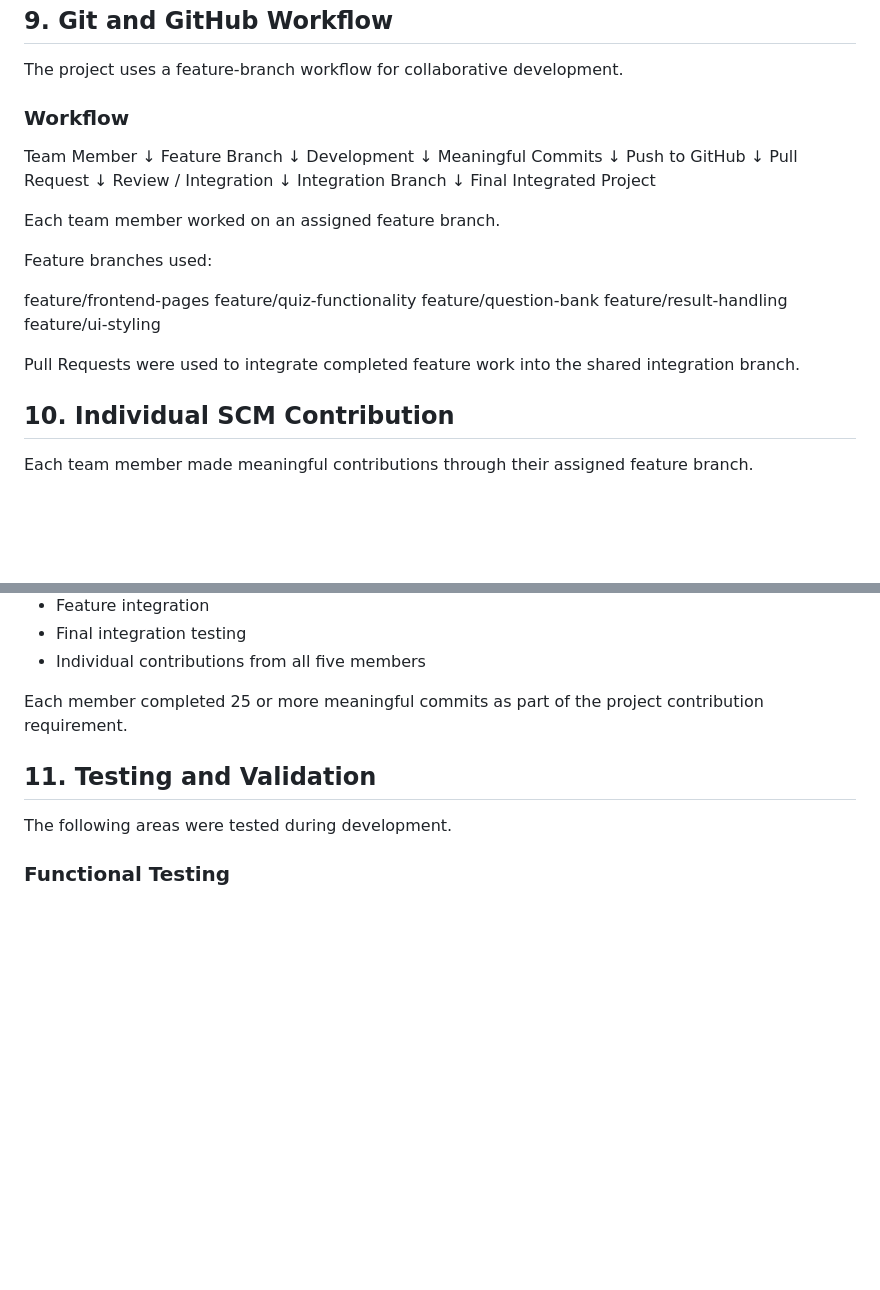
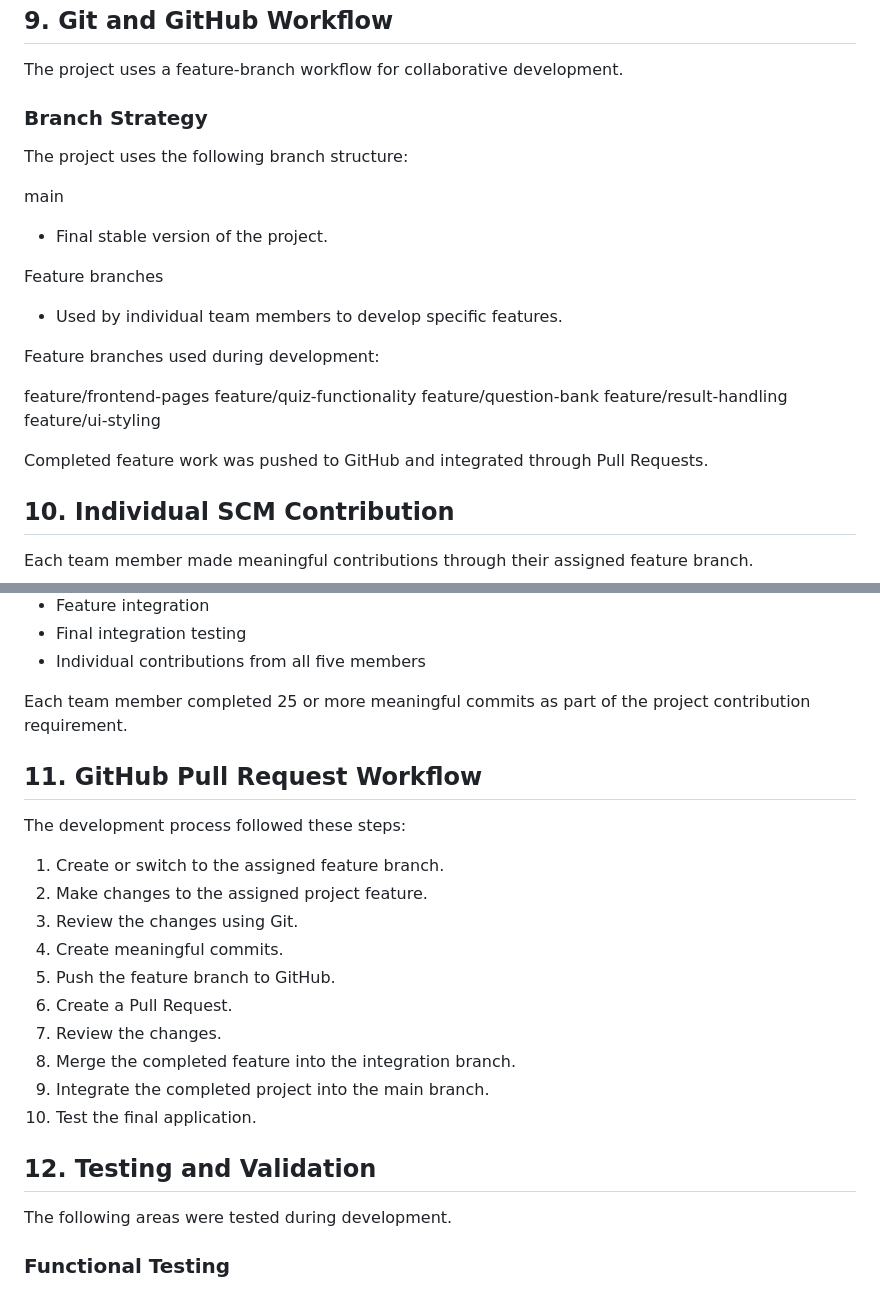
Before and after one commit to kishorg7/QuizMaster, a Markdown page: README.md, 2 parts joined by grey strips. Rendered like a GitHub page; blank space fills up the shorter version.

```diff
--- a/README.md
+++ b/README.md
@@ -212,29 +212,17 @@ Contributions:
 
 The project uses a feature-branch workflow for collaborative development.
 
-### Workflow
+### Branch Strategy
 
-Team Member
-     ↓
-Feature Branch
-     ↓
-Development
-     ↓
-Meaningful Commits
-     ↓
-Push to GitHub
-     ↓
-Pull Request
-     ↓
-Review / Integration
-     ↓
-Integration Branch
-     ↓
-Final Integrated Project
+The project uses the following branch structure:
 
-Each team member worked on an assigned feature branch.
+main
+- Final stable version of the project.
 
-Feature branches used:
+Feature branches
+- Used by individual team members to develop specific features.
+
+Feature branches used during development:
 
 feature/frontend-pages
 feature/quiz-functionality
@@ -242,7 +230,7 @@ feature/question-bank
 feature/result-handling
 feature/ui-styling
 
-Pull Requests were used to integrate completed feature work into the shared integration branch.
+Completed feature work was pushed to GitHub and integrated through Pull Requests.
 
 ## 10. Individual SCM Contribution
 
@@ -258,9 +246,24 @@ The project includes:
 - Final integration testing
 - Individual contributions from all five members
 
-Each member completed 25 or more meaningful commits as part of the project contribution requirement.
+Each team member completed 25 or more meaningful commits as part of the project contribution requirement.
 
-## 11. Testing and Validation
+## 11. GitHub Pull Request Workflow
+
+The development process followed these steps:
+
+1. Create or switch to the assigned feature branch.
+2. Make changes to the assigned project feature.
+3. Review the changes using Git.
+4. Create meaningful commits.
+5. Push the feature branch to GitHub.
+6. Create a Pull Request.
+7. Review the changes.
+8. Merge the completed feature into the integration branch.
+9. Integrate the completed project into the main branch.
+10. Test the final application.
+
+## 12. Testing and Validation
 
 The following areas were tested during development.
 
```
Also changed, not shown: other parts of README.md (+36 -3 lines).
